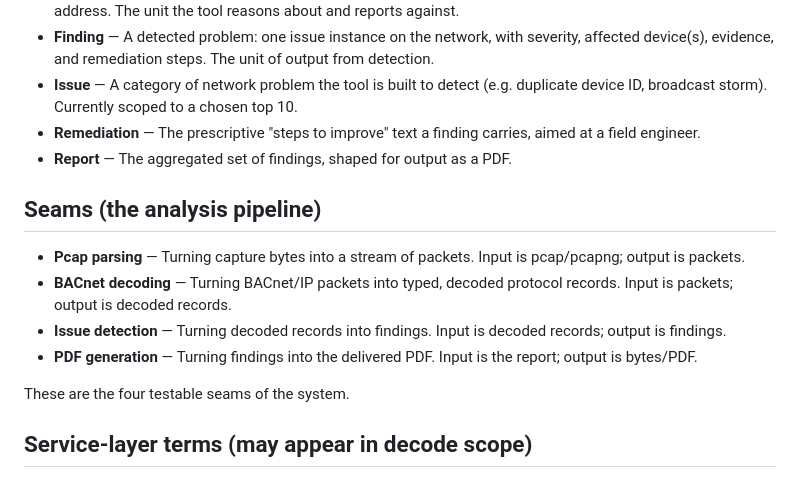
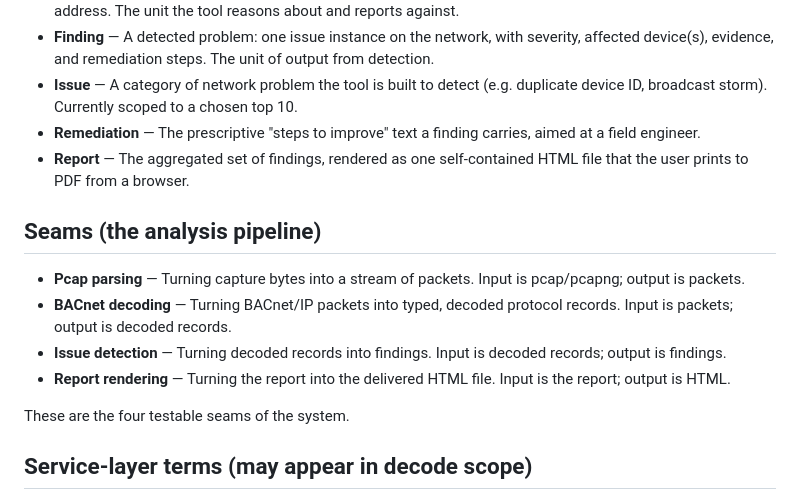
Before and after one commit to xtr3m3b00t3r/bacnetPcapCheck, a Markdown page: CONTEXT.md, the part around the change. Rendered like a GitHub page.

Commit message:
CONTEXT: Report is HTML printed to PDF, not a generated PDF
Co-Authored-By: Claude Sonnet 5.5 <noreply@anthropic.com>

```diff
--- a/CONTEXT.md
+++ b/CONTEXT.md
@@ -11,14 +11,14 @@ A glossary of the domain terms for the BACnet Pcap Health Check project. Impleme
 - **Finding** — A detected problem: one issue instance on the network, with severity, affected device(s), evidence, and remediation steps. The unit of output from detection.
 - **Issue** — A category of network problem the tool is built to detect (e.g. duplicate device ID, broadcast storm). Currently scoped to a chosen top 10.
 - **Remediation** — The prescriptive "steps to improve" text a finding carries, aimed at a field engineer.
-- **Report** — The aggregated set of findings, shaped for output as a PDF.
+- **Report** — The aggregated set of findings, rendered as one self-contained HTML file that the user prints to PDF from a browser.
 
 ## Seams (the analysis pipeline)
 
 - **Pcap parsing** — Turning capture bytes into a stream of packets. Input is pcap/pcapng; output is packets.
 - **BACnet decoding** — Turning BACnet/IP packets into typed, decoded protocol records. Input is packets; output is decoded records.
 - **Issue detection** — Turning decoded records into findings. Input is decoded records; output is findings.
-- **PDF generation** — Turning findings into the delivered PDF. Input is the report; output is bytes/PDF.
+- **Report rendering** — Turning the report into the delivered HTML file. Input is the report; output is HTML.
 
 These are the four testable seams of the system.
 
```
